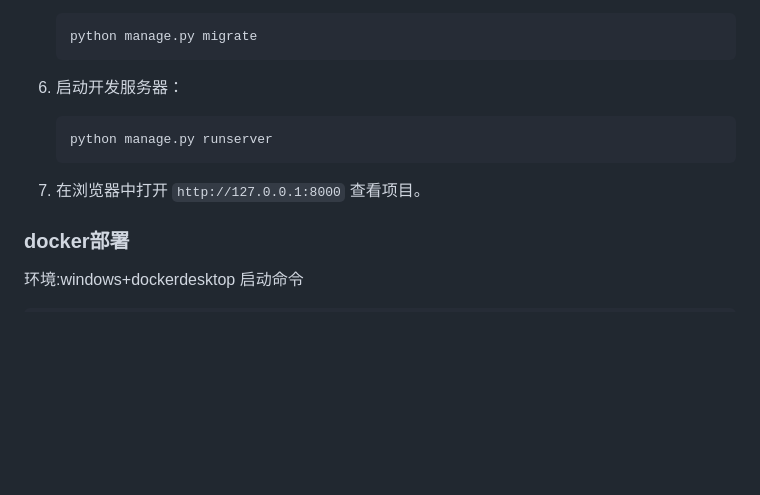
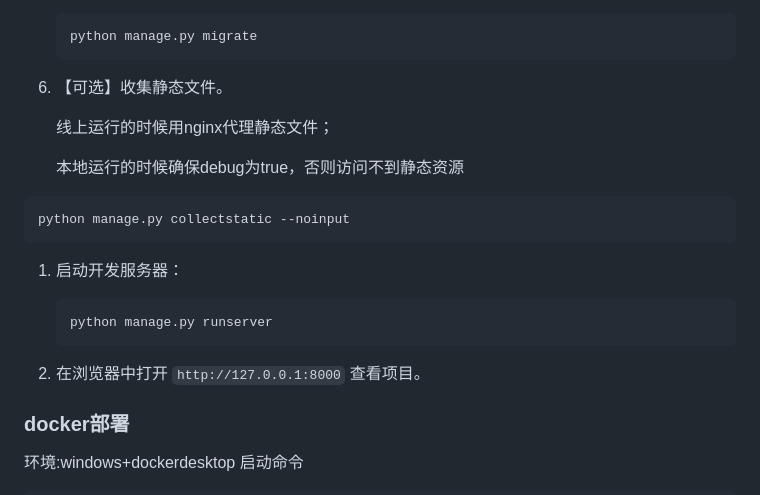
Before and after one commit to cpython666/LearnSpider, a Markdown page: README.md, the part around the change. Drawn GitHub-style; blank space fills up the shorter version.

Commit message:
feat:(更新说明文档)

````diff
--- a/README.md
+++ b/README.md
@@ -111,13 +111,25 @@ LearnSpider/
    python manage.py migrate
    ```
 
-6. 启动开发服务器：
+6. 【可选】收集静态文件。
+
+   线上运行的时候用nginx代理静态文件；
+
+   本地运行的时候确保debug为true，否则访问不到静态资源
+
+```
+python manage.py collectstatic --noinput
+```
+
+
+
+1. 启动开发服务器：
 
    ```bash
    python manage.py runserver
    ```
 
-7. 在浏览器中打开 `http://127.0.0.1:8000` 查看项目。
+2. 在浏览器中打开 `http://127.0.0.1:8000` 查看项目。
 
 ### docker部署
 
````
